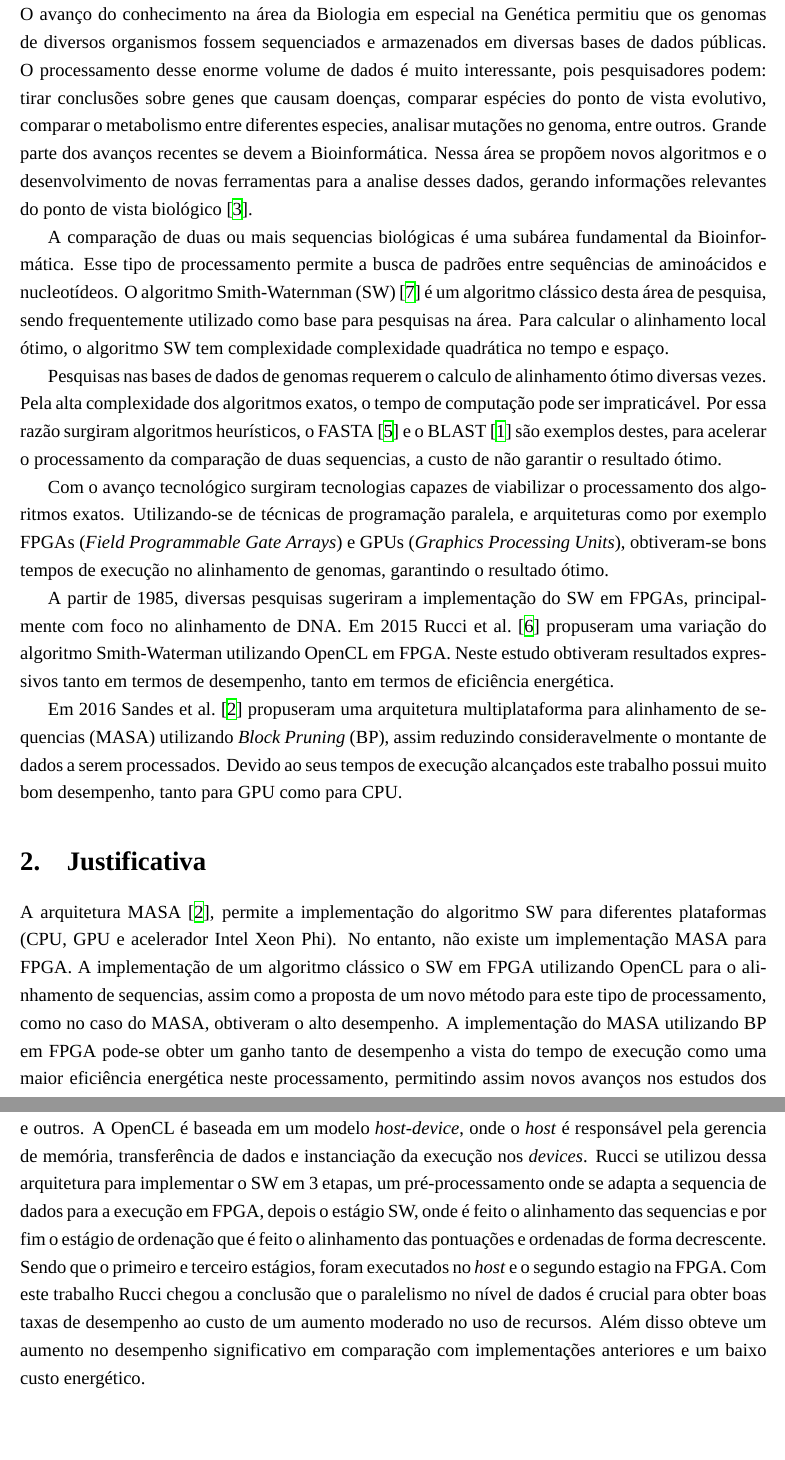
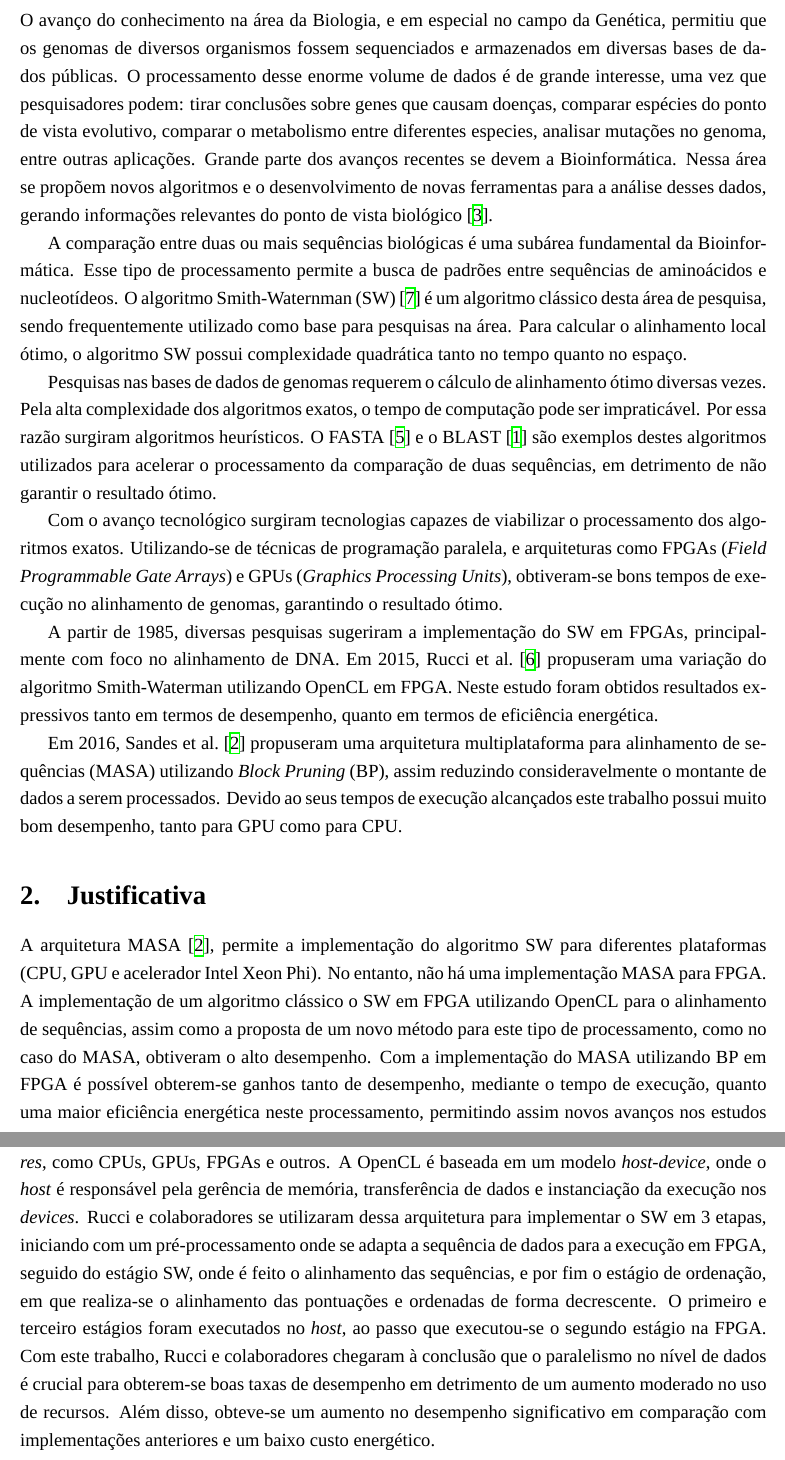
Before and after one commit to scartezini/Proposta-de-mestrado-UNB, a LaTeX document (proposal.tex): two parts of pages 1 and 2 of 4, joined at a grey line, cut so that both start at the same text, the shorter picture padded with empty space. Compiled offline with XeLaTeX; a missing font is replaced by an installed copy or a similar font.

Commit message:
Correcoes deborah

```diff
--- a/proposal.tex
+++ b/proposal.tex
@@ -62,48 +62,47 @@
 %% propor blockpruning na fpga
 
 
-O avanço do conhecimento na área da Biologia em especial na Genética permitiu que
+O avanço do conhecimento na área da Biologia, e em especial no campo da Genética, permitiu que
 os genomas de diversos organismos fossem sequenciados e armazenados em diversas
 bases de dados públicas. O processamento desse enorme volume de
-dados é muito interessante, pois pesquisadores podem: tirar conclusões sobre
+dados é de grande interesse, uma vez que pesquisadores podem: tirar conclusões sobre
 genes que causam doenças, comparar espécies do ponto de vista evolutivo, comparar
 o metabolismo entre diferentes especies, analisar mutações no genoma, entre
-outros. Grande parte dos avanços recentes se devem a Bioinformática. Nessa área se
-propõem novos algoritmos e o desenvolvimento de novas ferramentas para a analise
+outras aplicações. Grande parte dos avanços recentes se devem a Bioinformática. Nessa área se
+propõem novos algoritmos e o desenvolvimento de novas ferramentas para a análise
 desses dados, gerando informações relevantes do ponto de vista
 biológico~\cite{Luscombe2001WhatIB}.
 
-A comparação de duas ou mais sequencias biológicas é uma subárea fundamental
+A comparação entre duas ou mais sequências biológicas é uma subárea fundamental
 da Bioinformática. Esse tipo de processamento permite a busca de padrões
 entre sequências de aminoácidos e nucleotídeos. O algoritmo
 Smith-Waternman (SW)~\cite{SMITH1981195} é um algoritmo clássico desta área
 de pesquisa, sendo frequentemente utilizado como base para
 pesquisas na área. Para  calcular o alinhamento local ótimo,
-o algoritmo SW tem complexidade complexidade quadrática no tempo e espaço.
+o algoritmo SW possui complexidade quadrática tanto no tempo quanto no espaço.
 
-Pesquisas nas bases de dados de genomas requerem o calculo de alinhamento ótimo
+Pesquisas nas bases de dados de genomas requerem o cálculo de alinhamento ótimo
 diversas vezes. Pela alta complexidade dos algoritmos exatos, o tempo de
-computação pode ser impraticável. Por essa razão surgiram algoritmos heurísticos,
-o FASTA~\cite{PMID:3162770} e o BLAST~\cite{ALTSCHUL1990403} são exemplos destes,
-para acelerar o processamento da comparação de duas sequencias, a custo de não
+computação pode ser impraticável. Por essa razão surgiram algoritmos heurísticos.
+O FASTA~\cite{PMID:3162770} e o BLAST~\cite{ALTSCHUL1990403} são exemplos destes algoritmos utilizados para acelerar o processamento da comparação de duas sequências, em detrimento de não
 garantir o resultado ótimo.
 
 Com o avanço tecnológico surgiram tecnologias capazes de viabilizar o processamento
 dos algoritmos exatos. Utilizando-se de técnicas de programação paralela, e
-arquiteturas como por exemplo FPGAs (\textit{Field Programmable Gate Arrays}) e GPUs
+arquiteturas como FPGAs (\textit{Field Programmable Gate Arrays}) e GPUs
 (\textit{Graphics Processing Units}), obtiveram-se bons tempos de execução no alinhamento
 de genomas, garantindo o resultado ótimo.
 
 A partir de 1985, diversas pesquisas sugeriram a implementação do SW em FPGAs,
 principalmente com foco no alinhamento de DNA.
-Em 2015 Rucci et al.~\cite{7345650} propuseram uma variação do algoritmo
+Em 2015, Rucci et al.~\cite{7345650} propuseram uma variação do algoritmo
 Smith-Waterman utilizando OpenCL em FPGA.
-Neste estudo obtiveram resultados expressivos tanto em termos de desempenho,
-tanto em termos de eficiência energética.
+Neste estudo foram obtidos resultados expressivos tanto em termos de desempenho,
+quanto em termos de eficiência energética.
 
-Em 2016 Sandes et al.~\cite{DeO.Sandes:2016:MMA:2888415.2858656} propuseram
+Em 2016, Sandes et al.~\cite{DeO.Sandes:2016:MMA:2888415.2858656} propuseram
 uma arquitetura multiplataforma para
-alinhamento de sequencias (MASA) utilizando \textit{Block Pruning} (BP),
+alinhamento de sequências (MASA) utilizando \textit{Block Pruning} (BP),
 assim reduzindo consideravelmente o montante de dados a serem processados.
 Devido ao seus tempos de execução alcançados este trabalho possui muito bom
 desempenho, tanto para GPU como para CPU.
@@ -116,13 +115,13 @@ desempenho, tanto para GPU como para CPU.
 
 A arquitetura MASA~\cite{DeO.Sandes:2016:MMA:2888415.2858656}, permite a
 implementação do algoritmo SW para diferentes plataformas (CPU, GPU e acelerador
-Intel Xeon Phi). No entanto, não existe um implementação MASA para FPGA.
+Intel Xeon Phi). No entanto, não há uma implementação MASA para FPGA.
 A implementação de um algoritmo clássico o SW em FPGA utilizando OpenCL para o
-alinhamento de sequencias, assim como a proposta de um novo método para este
+alinhamento de sequências, assim como a proposta de um novo método para este
 tipo de processamento, como no caso do MASA, obtiveram o alto desempenho.
-A implementação do MASA utilizando BP em FPGA pode-se obter um ganho tanto
-de desempenho a vista do tempo de execução como uma maior eficiência energética
-neste processamento, permitindo assim novos avanços nos estudos dos genomas.
+Com a implementação do MASA utilizando BP em FPGA é possível obterem-se ganhos tanto
+de desempenho, mediante o tempo de execução, quanto uma maior eficiência energética
+neste processamento, permitindo assim novos avanços nos estudos referentes aos genomas.
 
 
 % =============================================================================
@@ -174,16 +172,14 @@ nível de \textit{thread} em uma FPGA Altera Stratix V. Para isso utilizaram da
 OpenCL, um \textit{framework} para implementação de programação paralela em
 plataformas heterogêneas, suportando diversos \textit{hardwares}, como CPUs,
 GPUs, FPGAs e outros. A OpenCL é baseada em um modelo \textit{host-device},
-onde o \textit{host} é responsável pela gerencia de memória, transferência de dados e
+onde o \textit{host} é responsável pela gerência de memória, transferência de dados e
 instanciação da execução nos \textit{devices}.
-Rucci se utilizou dessa arquitetura para implementar o SW em 3 etapas, um pré-processamento
-onde se adapta a sequencia de dados para a execução em FPGA, depois o estágio SW, onde é feito
-o alinhamento das sequencias e por fim o estágio de ordenação que é feito o alinhamento
-das pontuações e ordenadas de forma decrescente. Sendo que o primeiro e terceiro estágios,
-foram executados no \textit{host} e o segundo estagio na FPGA.
-Com este trabalho Rucci chegou a conclusão que o paralelismo no nível de dados é
-crucial para obter boas taxas de desempenho ao custo de um aumento moderado no uso
-de recursos. Além disso obteve um aumento no desempenho significativo em comparação
+Rucci e colaboradores se utilizaram dessa arquitetura para implementar o SW em 3 etapas, iniciando com um pré-processamento
+onde se adapta a sequência de dados para a execução em FPGA, seguido do estágio SW, onde é feito
+o alinhamento das sequências, e por fim o estágio de ordenação, em que realiza-se o alinhamento das pontuações e ordenadas de forma decrescente. O primeiro e terceiro estágios foram executados no \textit{host}, ao passo que executou-se o segundo estágio na FPGA.
+Com este trabalho, Rucci e colaboradores chegaram à conclusão que o paralelismo no nível de dados é
+crucial para obterem-se boas taxas de desempenho em detrimento de um aumento moderado no uso
+de recursos. Além disso, obteve-se um aumento no desempenho significativo em comparação
 com implementações anteriores e um baixo custo energético.
 
 \subsection {\textit{MASA: A Multiplatform Architecture for Sequence Aligners}}
```
Also changed, not shown: proposal.tex (45 more changed lines).
